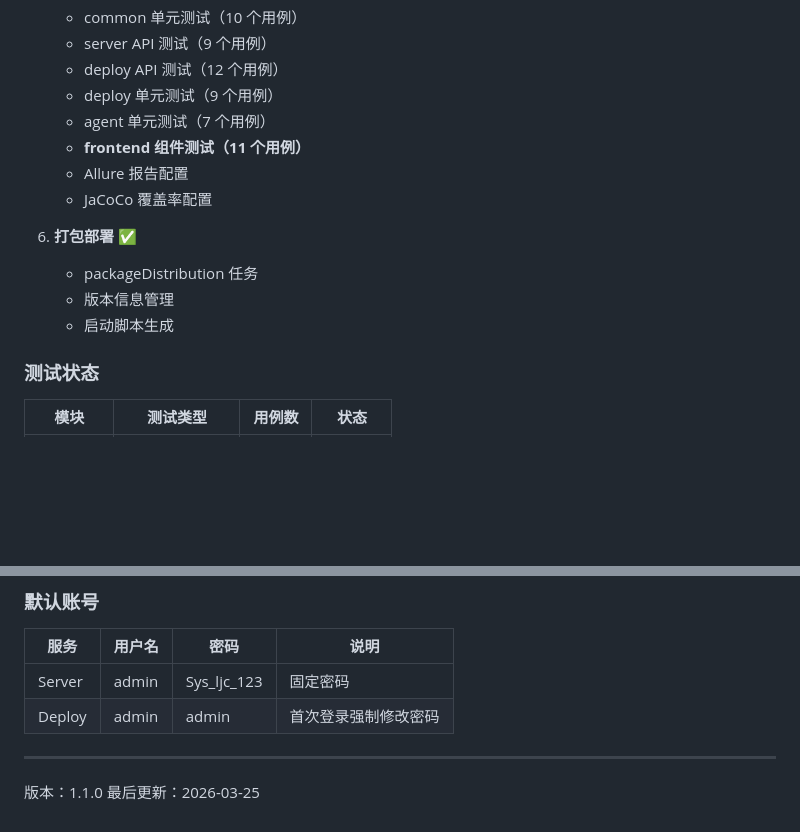
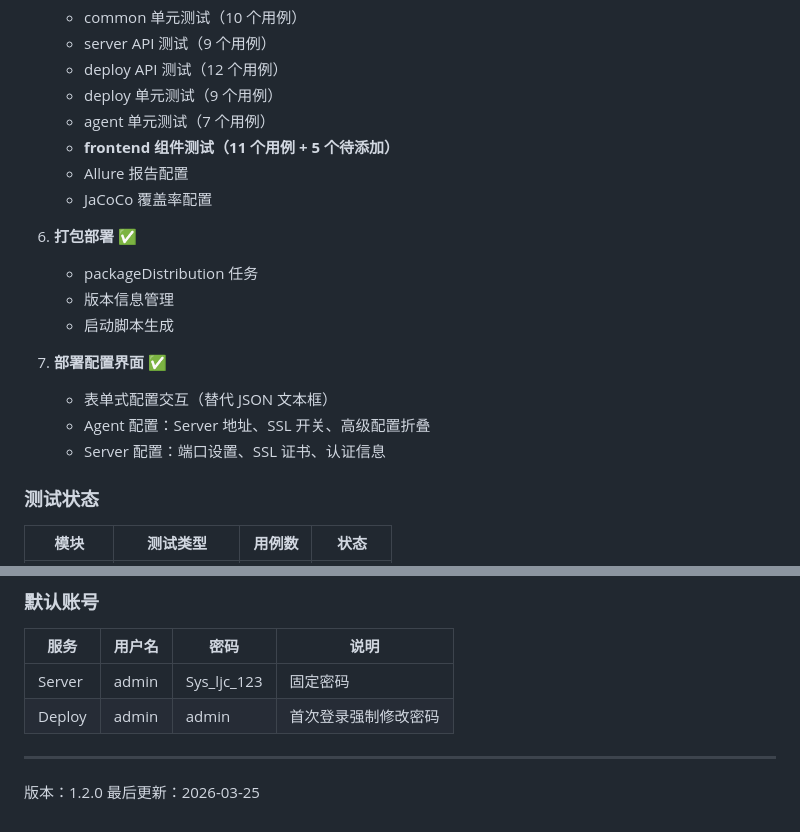
Before and after one commit to OctoberWithYou/af2, a Markdown page: 设计.md, 2 parts joined by grey strips. GitHub-like rendering; blank space fills up the shorter version.

Commit message:
[文档] 更新设计.md，记录配置界面表单式重构
- 更新版本为 1.2.0
- 添加部署配置界面功能说明
- 更新测试用例数量

Co-Authored-By: Claude Opus 4.6 <noreply@anthropic.com>

```diff
--- a/设计.md
+++ b/设计.md
@@ -78,7 +78,7 @@ af2/
    - deploy API 测试（12 个用例）
    - deploy 单元测试（9 个用例）
    - agent 单元测试（7 个用例）
-   - **frontend 组件测试（11 个用例）**
+   - **frontend 组件测试（11 个用例 + 5 个待添加）**
    - Allure 报告配置
    - JaCoCo 覆盖率配置
 
@@ -86,6 +86,11 @@ af2/
    - packageDistribution 任务
    - 版本信息管理
    - 启动脚本生成
+
+7. **部署配置界面** ✅
+   - 表单式配置交互（替代 JSON 文本框）
+   - Agent 配置：Server 地址、SSL 开关、高级配置折叠
+   - Server 配置：端口设置、SSL 证书、认证信息
 
 ### 测试状态
 
@@ -179,5 +184,5 @@ Deploy 模块前端采用现代技术栈：
 
 ---
 
-版本：1.1.0
+版本：1.2.0
 最后更新：2026-03-25
```
